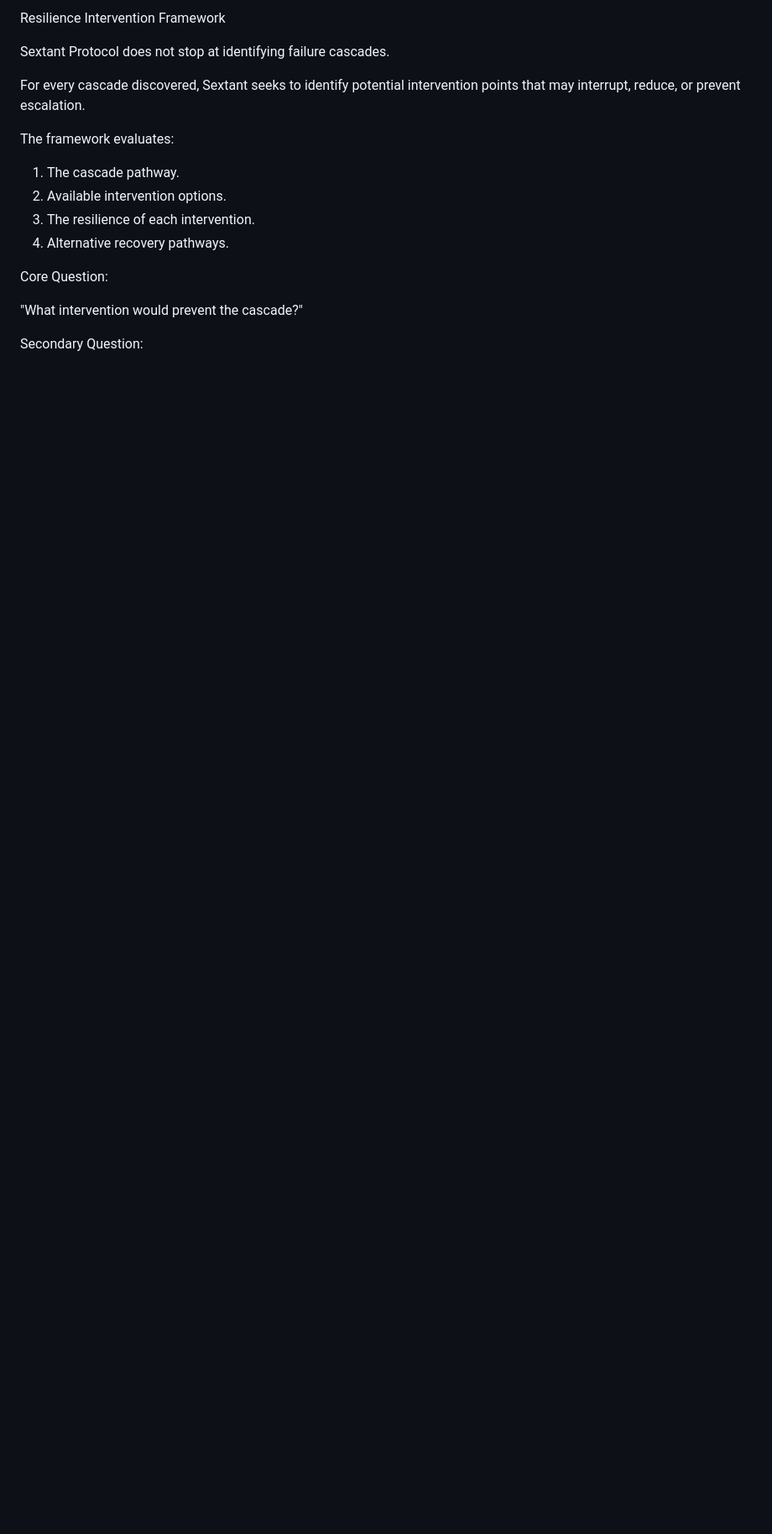
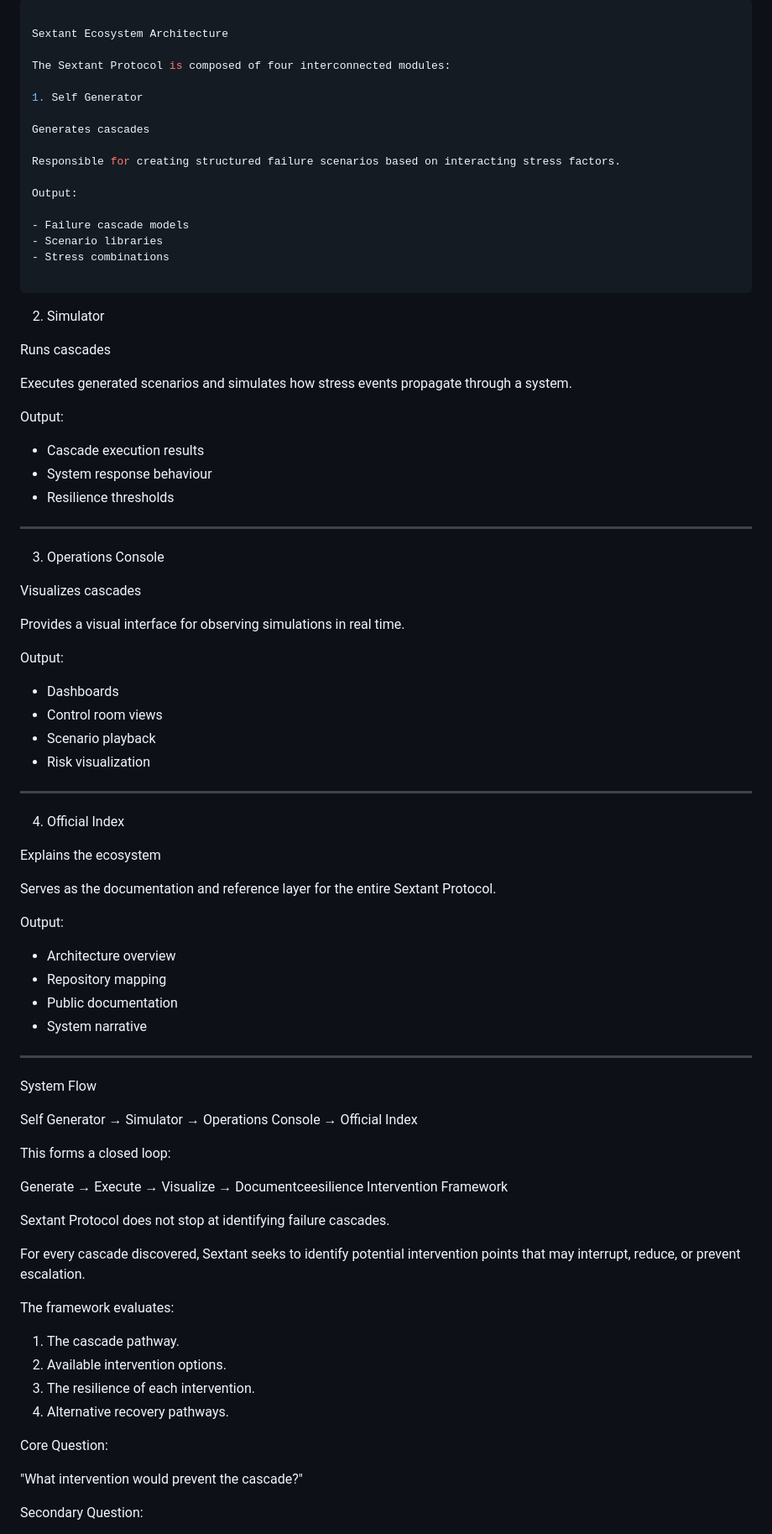
Before and after one commit to 123AGustien/sextant-self-generator, a Markdown page: README.md, the part around the change. Shown at 84% size. GitHub-like rendering; blank space fills up the shorter version.

Commit message:
Add Sextant Ecosystem Architecture to README
Expanded the README to include details about the Sextant Ecosystem Architecture and its four modules: Self Generator, Simulator, Operations Console, and Official Index.

```diff
--- a/README.md
+++ b/README.md
@@ -1,4 +1,74 @@
-Resilience Intervention Framework
+---
+
+Sextant Ecosystem Architecture
+
+The Sextant Protocol is composed of four interconnected modules:
+
+1. Self Generator
+
+Generates cascades
+
+Responsible for creating structured failure scenarios based on interacting stress factors.
+
+Output:
+
+- Failure cascade models
+- Scenario libraries
+- Stress combinations
+
+---
+
+2. Simulator
+
+Runs cascades
+
+Executes generated scenarios and simulates how stress events propagate through a system.
+
+Output:
+
+- Cascade execution results
+- System response behaviour
+- Resilience thresholds
+
+---
+
+3. Operations Console
+
+Visualizes cascades
+
+Provides a visual interface for observing simulations in real time.
+
+Output:
+
+- Dashboards
+- Control room views
+- Scenario playback
+- Risk visualization
+
+---
+
+4. Official Index
+
+Explains the ecosystem
+
+Serves as the documentation and reference layer for the entire Sextant Protocol.
+
+Output:
+
+- Architecture overview
+- Repository mapping
+- Public documentation
+- System narrative
+
+---
+
+System Flow
+
+Self Generator → Simulator → Operations Console → Official Index
+
+This forms a closed loop:
+
+Generate → Execute → Visualize → Documentceesilience Intervention Framework
 
 Sextant Protocol does not stop at identifying failure cascades.
 
```
